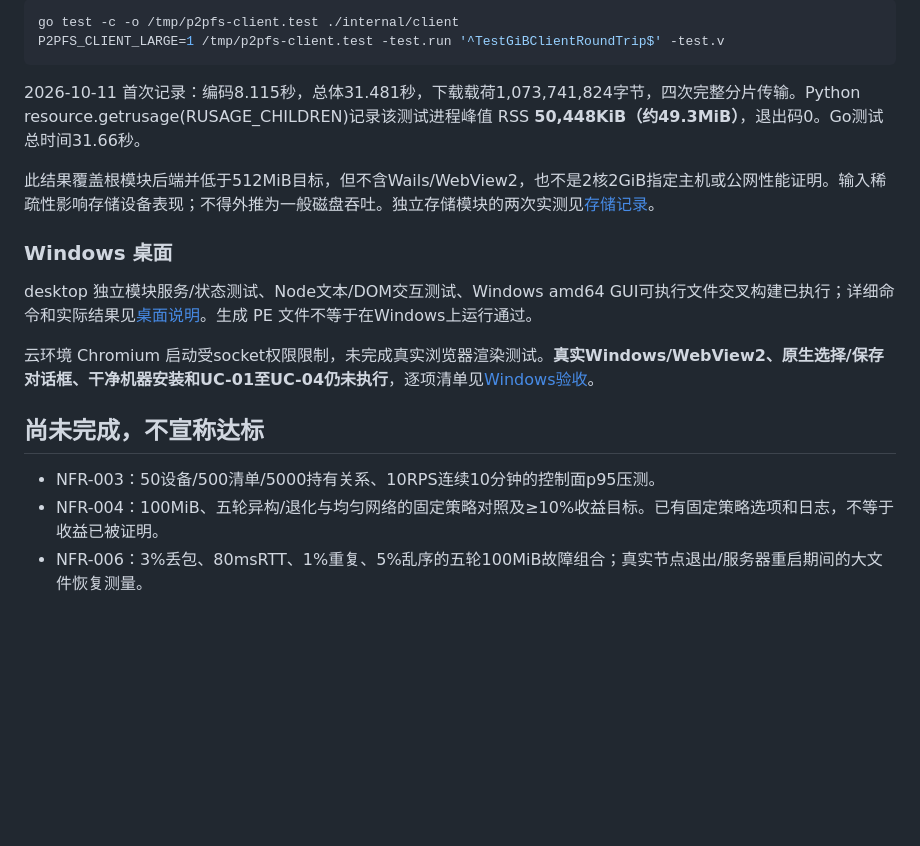
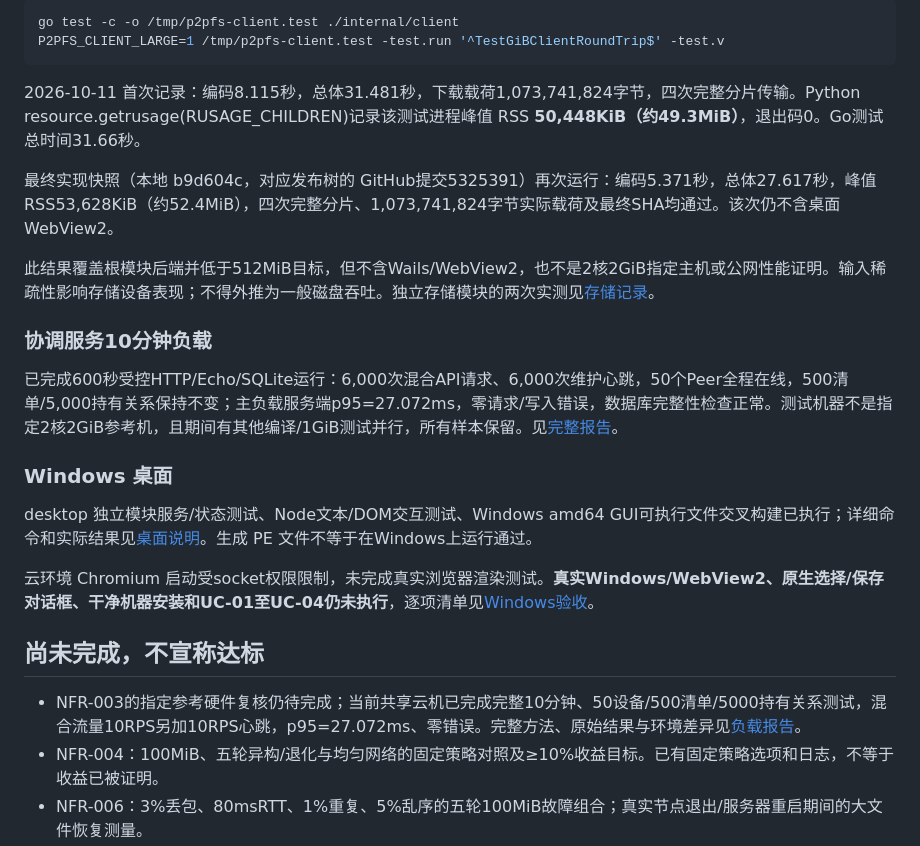
Before and after one commit to Paulkm2006/p2pfs, a Markdown page: docs/testing.md, the part around the change. Drawn GitHub-style; blank space fills up the shorter version.

```diff
--- a/docs/testing.md
+++ b/docs/testing.md
@@ -44,7 +44,13 @@ P2PFS_CLIENT_LARGE=1 /tmp/p2pfs-client.test -test.run '^TestGiBClientRoundTrip$'
 
 2026-10-11 首次记录：编码8.115秒，总体31.481秒，下载载荷1,073,741,824字节，四次完整分片传输。Python resource.getrusage(RUSAGE_CHILDREN)记录该测试进程峰值 RSS **50,448KiB（约49.3MiB）**，退出码0。Go测试总时间31.66秒。
 
+最终实现快照（本地 b9d604c，对应发布树的 GitHub提交5325391）再次运行：编码5.371秒，总体27.617秒，峰值RSS53,628KiB（约52.4MiB），四次完整分片、1,073,741,824字节实际载荷及最终SHA均通过。该次仍不含桌面WebView2。
+
 此结果覆盖根模块后端并低于512MiB目标，但不含Wails/WebView2，也不是2核2GiB指定主机或公网性能证明。输入稀疏性影响存储设备表现；不得外推为一般磁盘吞吐。独立存储模块的两次实测见[存储记录](storage-test-results.md)。
+
+### 协调服务10分钟负载
+
+已完成600秒受控HTTP/Echo/SQLite运行：6,000次混合API请求、6,000次维护心跳，50个Peer全程在线，500清单/5,000持有关系保持不变；主负载服务端p95=27.072ms，零请求/写入错误，数据库完整性检查正常。测试机器不是指定2核2GiB参考机，且期间有其他编译/1GiB测试并行，所有样本保留。见[完整报告](control-load-results.md)。
 
 ### Windows 桌面
 
@@ -54,7 +60,7 @@ desktop 独立模块服务/状态测试、Node文本/DOM交互测试、Windows a
 
 ## 尚未完成，不宣称达标
 
-- NFR-003：50设备/500清单/5000持有关系、10RPS连续10分钟的控制面p95压测。
+- NFR-003的指定参考硬件复核仍待完成；当前共享云机已完成完整10分钟、50设备/500清单/5000持有关系测试，混合流量10RPS另加10RPS心跳，p95=27.072ms、零错误。完整方法、原始结果与环境差异见[负载报告](control-load-results.md)。
 - NFR-004：100MiB、五轮异构/退化与均匀网络的固定策略对照及≥10%收益目标。已有固定策略选项和日志，不等于收益已被证明。
 - NFR-006：3%丢包、80msRTT、1%重复、5%乱序的五轮100MiB故障组合；真实节点退出/服务器重启期间的大文件恢复测量。
 - 真实跨NAT打洞、对称NAT、双路UDP阻断、部署端口与防火墙配置验收。
```
Also changed, not shown: README.md (+1 -0 lines).
